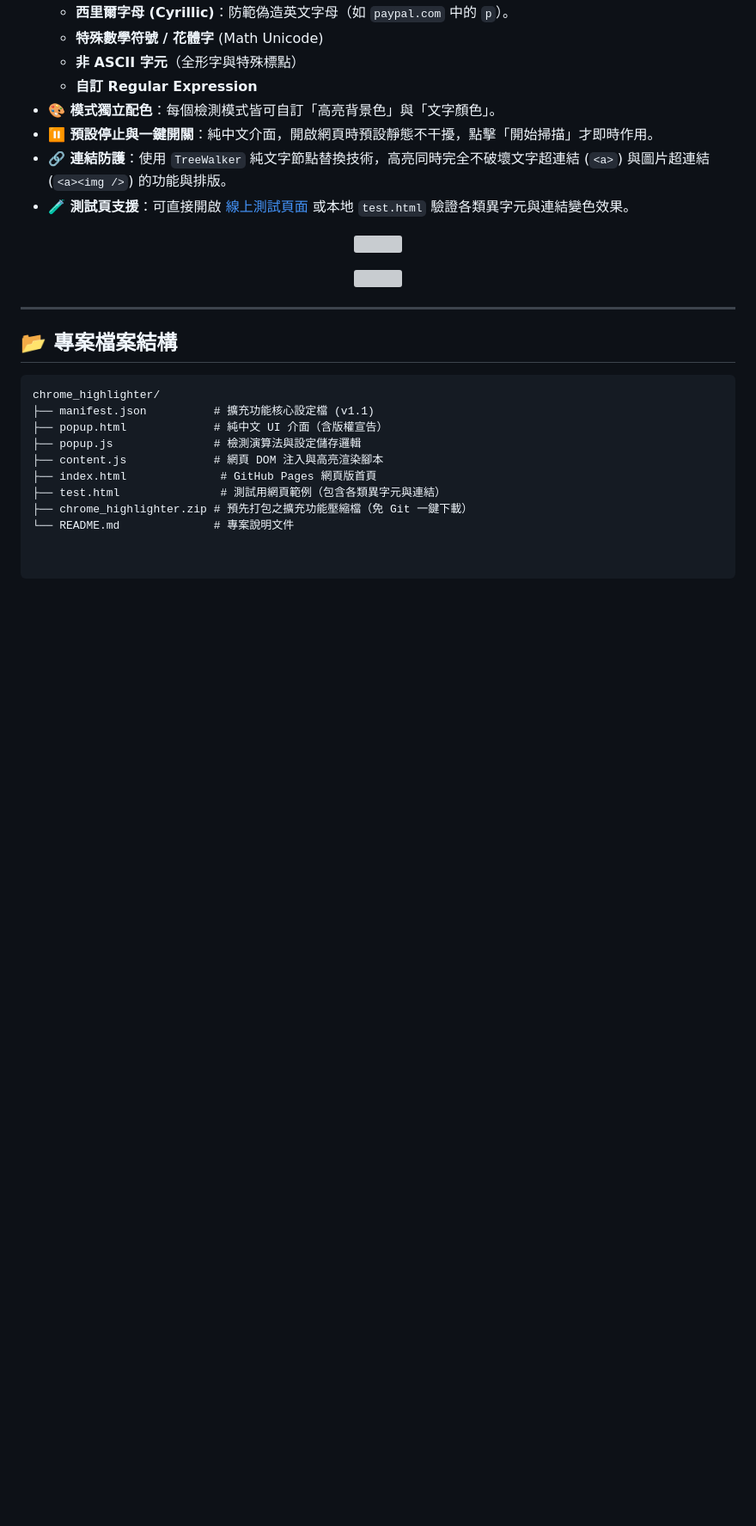
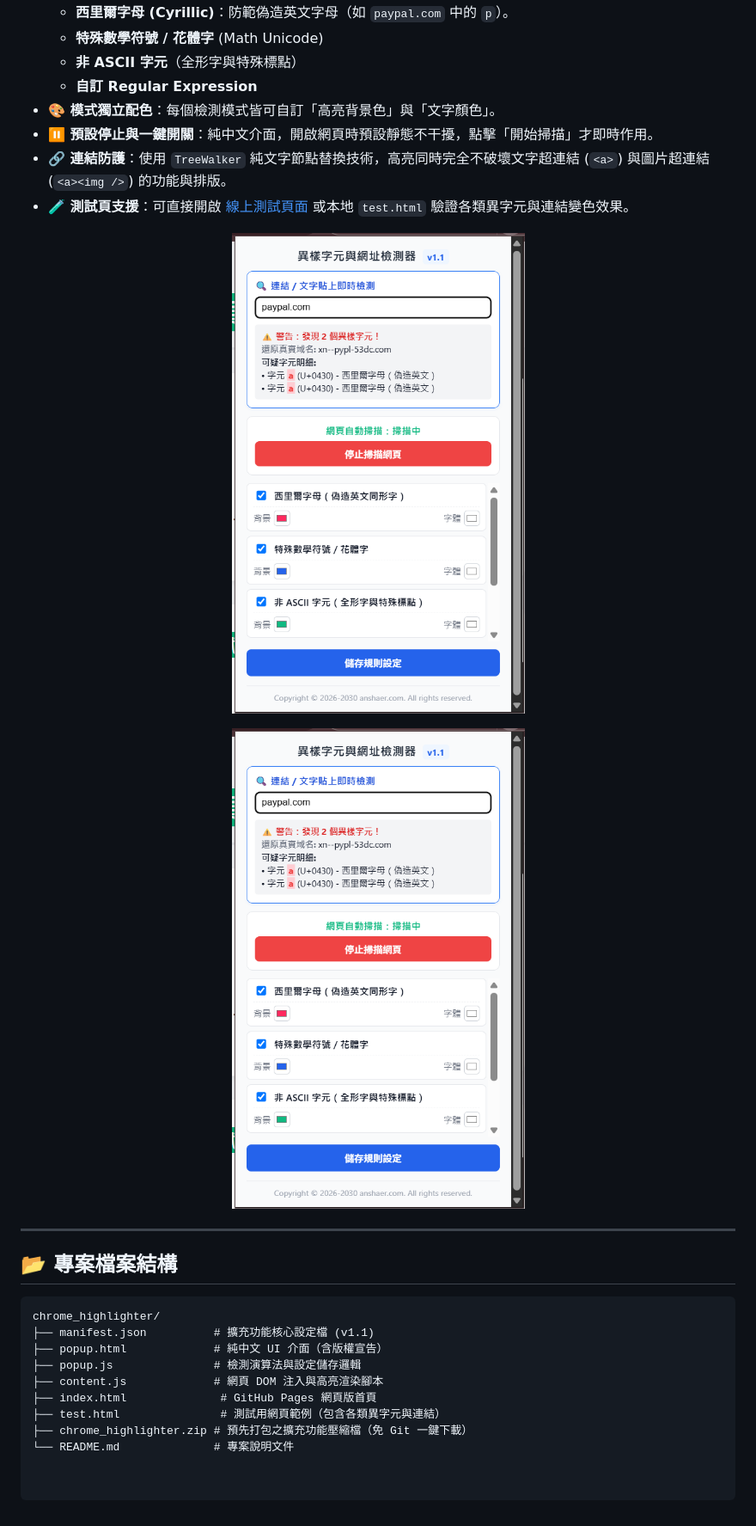
Before and after one commit to anshaer/chrome_highlighter, a Markdown page: README.md, the part around the change. Shown at 86% size. GitHub-like rendering; blank space fills up the shorter version; grey boxes are pictures that could not be loaded.

Commit message:
Change image format from .pbg to .png in README
Updated image file references in README.md from .pbg to .png.

```diff
--- a/README.md
+++ b/README.md
@@ -41,10 +41,10 @@
 
 <!-- 調整寬度與置中範例 -->
 <p align="center">
-  <img src="./01.pbg"  width="400">
+  <img src="./01.png"  width="400">
 </p>
 <p align="center">
-  <img src="./01.pbg"  width="400">
+  <img src="./01.png"  width="400">
 </p>
 
 
```
